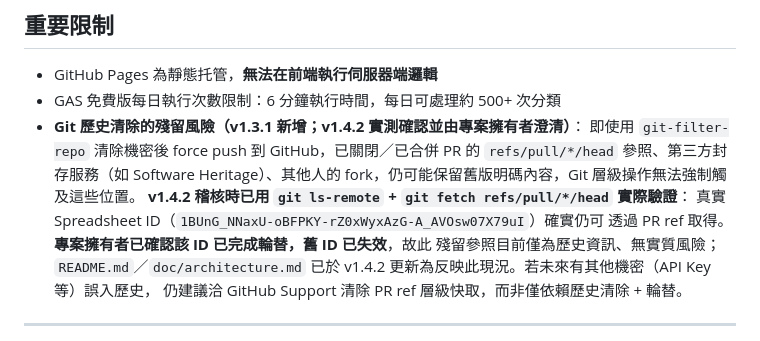
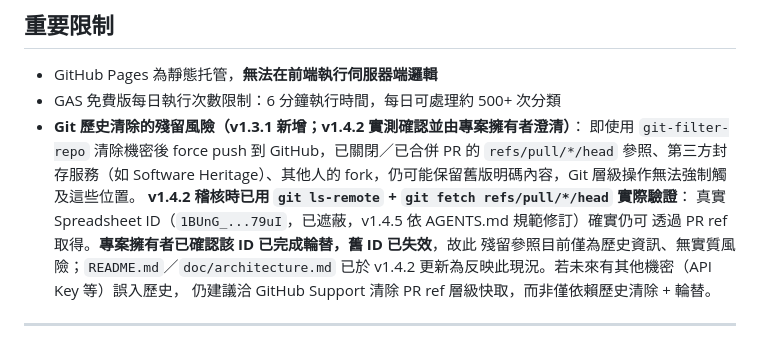
Before and after one commit to chinglin-k/FCU_NE_Chat_Bot, a Markdown page: doc/project-memory.md, the part around the change. Drawn GitHub-style.

Commit message:
docs: redact Spreadsheet ID in project-memory.md per AGENTS.md Rule 5
Replace full literal ID with 1BUnG_...79uI (already rotated/inactive).
Flagged in v1.4.5 audit (BUG-50 follow-up), actioned after owner confirmation.

```diff
--- a/doc/project-memory.md
+++ b/doc/project-memory.md
@@ -58,7 +58,7 @@
   `refs/pull/*/head` 參照、第三方封存服務（如 Software Heritage）、其他人的
   fork，仍可能保留舊版明碼內容，Git 層級操作無法強制觸及這些位置。
   **v1.4.2 稽核時已用 `git ls-remote` + `git fetch refs/pull/*/head` 實際驗證**：
-  真實 Spreadsheet ID（`1BUnG_NNaxU-oBFPKY-rZ0xWyxAzG-A_AVOsw07X79uI`）確實仍可
+  真實 Spreadsheet ID（`1BUnG_...79uI`，已遮蔽，v1.4.5 依 AGENTS.md 規範修訂）確實仍可
   透過 PR ref 取得。**專案擁有者已確認該 ID 已完成輪替，舊 ID 已失效**，故此
   殘留參照目前僅為歷史資訊、無實質風險；`README.md`／`doc/architecture.md`
   已於 v1.4.2 更新為反映此現況。若未來有其他機密（API Key 等）誤入歷史，
```
